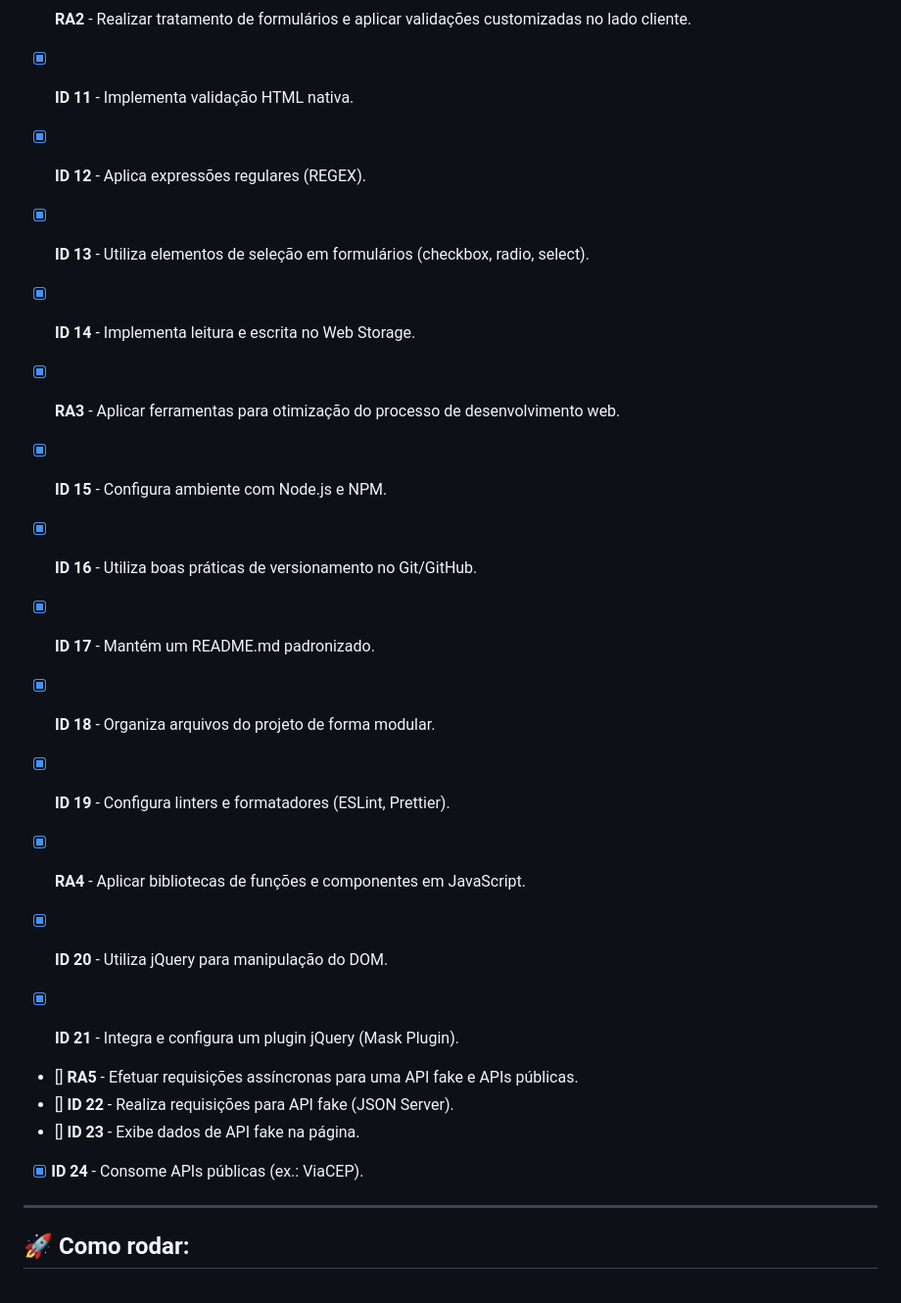
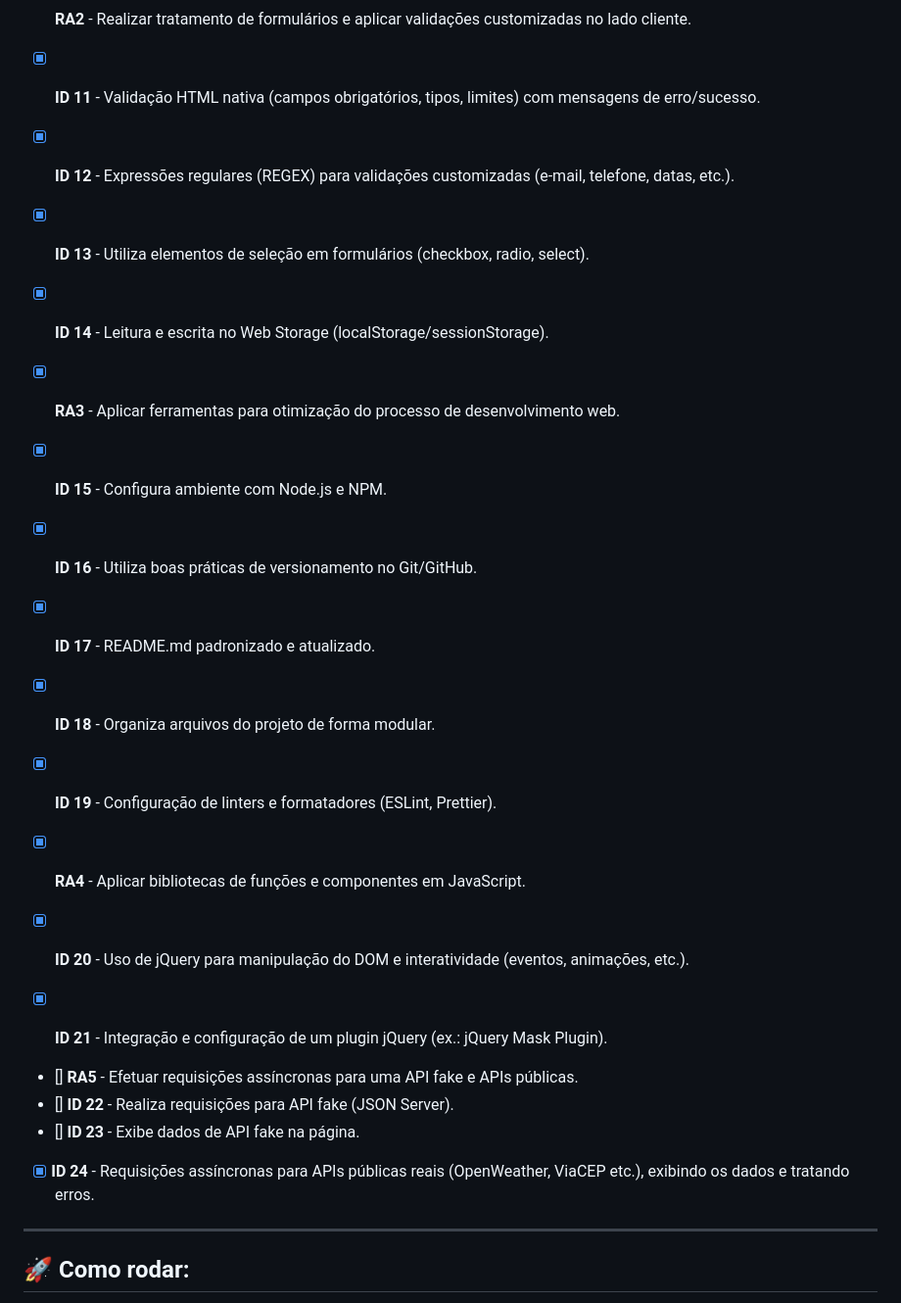
Before and after one commit to lucaszstrr/consulta-car, a Markdown page: README.md, the part around the change printed below. Shown: that part at 98% size. Drawn GitHub-style.

Commit message:
checklist atualizada

```diff
--- a/README.md
+++ b/README.md
@@ -62,26 +62,26 @@ O sistema permite que o usuário se cadastre na plataforma e adicione seus veíc
 - [x] **ID 10** - Otimiza imagens com formatos modernos (WebP).
 
 - [x] **RA2** - Realizar tratamento de formulários e aplicar validações customizadas no lado cliente.
-- [x] **ID 11** - Implementa validação HTML nativa.
-- [x] **ID 12** - Aplica expressões regulares (REGEX).
+- [x] **ID 11** - Validação HTML nativa (campos obrigatórios, tipos, limites) com mensagens de erro/sucesso.
+- [x] **ID 12** - Expressões regulares (REGEX) para validações customizadas (e-mail, telefone, datas, etc.).
 - [x] **ID 13** - Utiliza elementos de seleção em formulários (checkbox, radio, select).
-- [x] **ID 14** - Implementa leitura e escrita no Web Storage.
+- [x] **ID 14** - Leitura e escrita no Web Storage (localStorage/sessionStorage).
 
 - [x] **RA3** - Aplicar ferramentas para otimização do processo de desenvolvimento web.
 - [x] **ID 15** - Configura ambiente com Node.js e NPM.
 - [x] **ID 16** - Utiliza boas práticas de versionamento no Git/GitHub.
-- [x] **ID 17** - Mantém um README.md padronizado.
+- [x] **ID 17** - README.md padronizado e atualizado.
 - [x] **ID 18** - Organiza arquivos do projeto de forma modular.
-- [x] **ID 19** - Configura linters e formatadores (ESLint, Prettier).
+- [x] **ID 19** - Configuração de linters e formatadores (ESLint, Prettier).
 
 - [x] **RA4** - Aplicar bibliotecas de funções e componentes em JavaScript.
-- [x] **ID 20** - Utiliza jQuery para manipulação do DOM.
-- [x] **ID 21** - Integra e configura um plugin jQuery (Mask Plugin).
+- [x] **ID 20** - Uso de jQuery para manipulação do DOM e interatividade (eventos, animações, etc.).
+- [x] **ID 21** - Integração e configuração de um plugin jQuery (ex.: jQuery Mask Plugin).
 
 - [] **RA5** - Efetuar requisições assíncronas para uma API fake e APIs públicas.
 - [] **ID 22** - Realiza requisições para API fake (JSON Server).
 - [] **ID 23** - Exibe dados de API fake na página.
-- [x] **ID 24** - Consome APIs públicas (ex.: ViaCEP).
+- [x] **ID 24** - Requisições assíncronas para APIs públicas reais (OpenWeather, ViaCEP etc.), exibindo os dados e tratando erros.
 
 ---
 
```
Also changed, not shown: other parts of README.md (+5 -5 lines).
